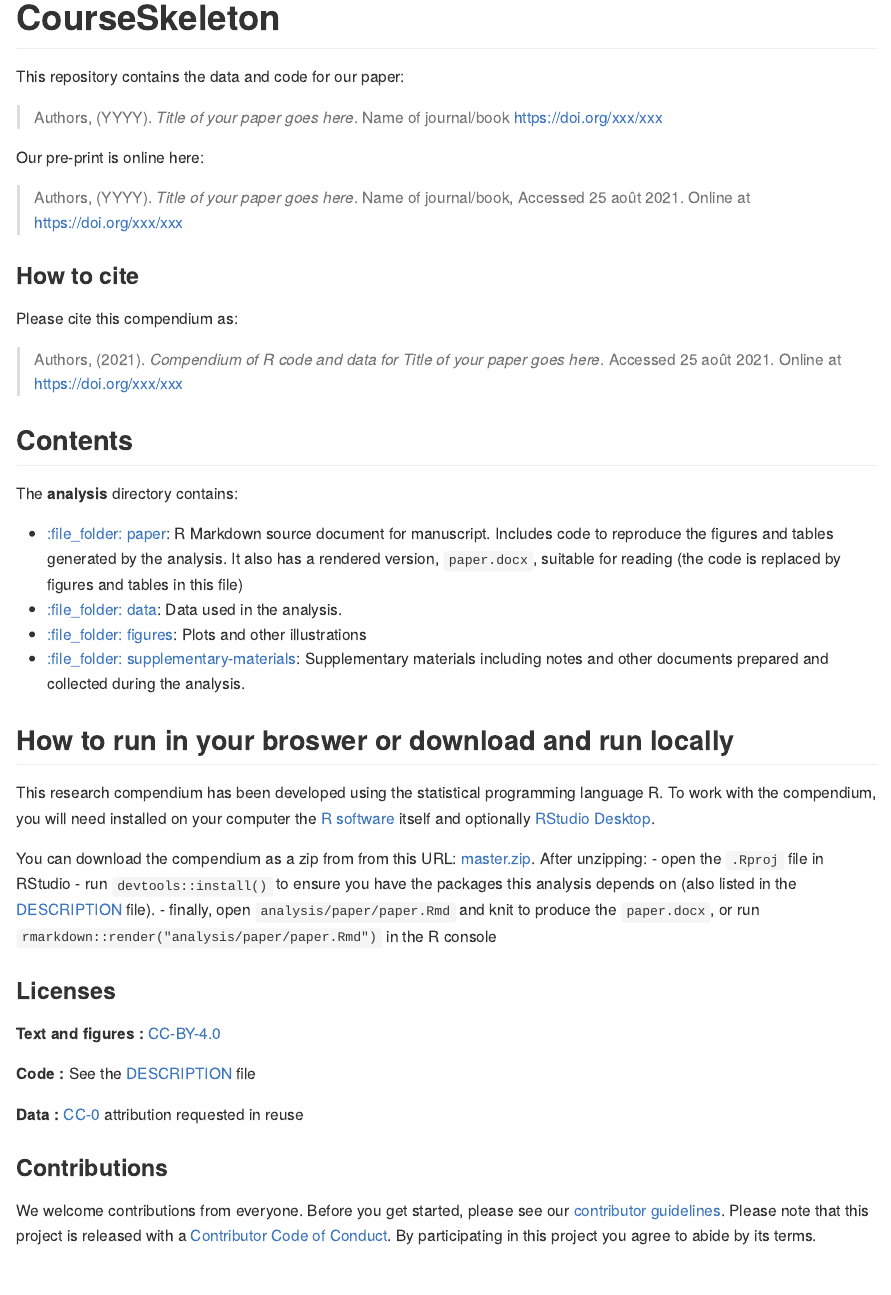
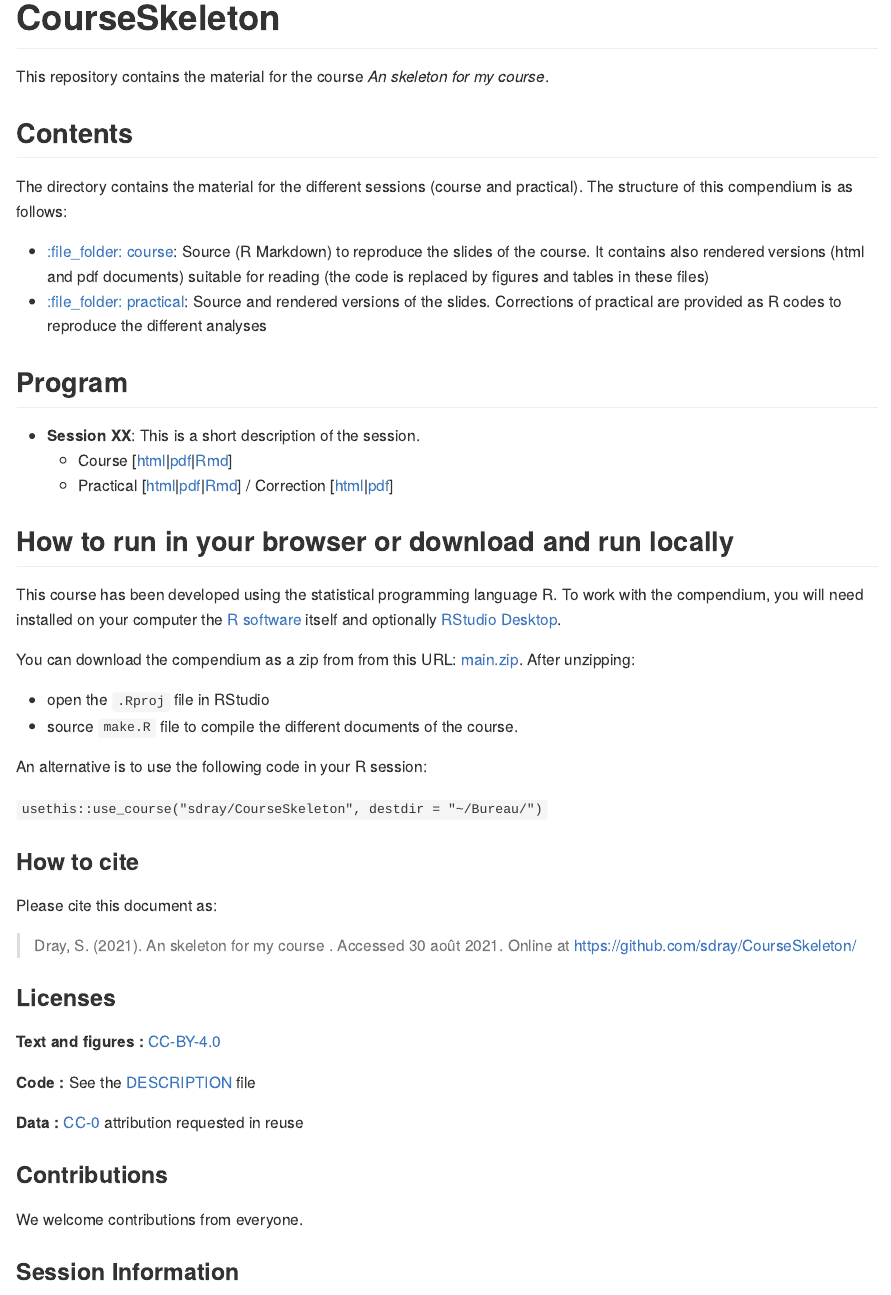
Before and after one commit to sdray/LausanneAdvanced, an R Markdown document (README.Rmd): the page in a window 1100 px wide, from its top. The pictures show the output file README.md that the author committed with the source, drawn offline in the style of GitHub; long lines of code are wrapped; badge pictures from the web are left out.

Commit message:
New structure for the homepage

````diff
--- a/README.Rmd
+++ b/README.Rmd
@@ -1,5 +1,7 @@
 ---
-output: github_document
+output:
+  github_document:
+    keep_html: true
 ---
 
 <!-- README.md is generated from README.Rmd. Please edit that file -->
@@ -11,58 +13,52 @@ knitr::opts_chunk$set(
   fig.path = "README-"
 )
 # Please put your title here to include it in the file below.
-Title <- "Title of your paper goes here"
+Title <- "An skeleton for my course"
+# Replace CourseSkeleton by the name of your repo
 ```
 
 # CourseSkeleton
 
-[![Binder](https://mybinder.org/badge_logo.svg)](https://mybinder.org/v2/gh///master?urlpath=rstudio)
+[![Binder](https://mybinder.org/badge_logo.svg)](https://mybinder.org/v2/gh/sdray/CourseSkeleton/main?urlpath=rstudio)
 
-This repository contains the data and code for our paper:
+This repository contains the material for the course *`r Title`*.
 
-> Authors, (YYYY). _`r Title`_. Name of journal/book <https://doi.org/xxx/xxx>
-
-Our pre-print is online here:
-
-> Authors, (YYYY). _`r Title`_. Name of journal/book, Accessed `r format(Sys.Date(), "%d %b %Y")`. Online at <https://doi.org/xxx/xxx>
-
-
-### How to cite
-
-Please cite this compendium as:
-
-> Authors, (`r format(Sys.Date(), "%Y")`). _Compendium of R code and data for `r Title`_. Accessed `r format(Sys.Date(), "%d %b %Y")`. Online at <https://doi.org/xxx/xxx>
 
 ## Contents
 
-The **analysis** directory contains:
+The directory contains the material for the different sessions (course and practical). The structure of this compendium is as follows:
 
-  - [:file\_folder: paper](/analysis/paper): R Markdown source document
-    for manuscript. Includes code to reproduce the figures and tables
-    generated by the analysis. It also has a rendered version,
-    `paper.docx`, suitable for reading (the code is replaced by figures
-    and tables in this file)
-  - [:file\_folder: data](/analysis/data): Data used in the analysis.
-  - [:file\_folder: figures](/analysis/figures): Plots and other
-    illustrations
-  - [:file\_folder:
-    supplementary-materials](/analysis/supplementary-materials):
-    Supplementary materials including notes and other documents
-    prepared and collected during the analysis.
+  - [:file\_folder: course](course): Source (R Markdown) to reproduce the slides of the course. It contains also rendered versions (html and pdf documents) suitable for reading (the code is replaced by figures and tables in these files)
+  - [:file\_folder: practical](practical): Source and rendered versions of the slides. Corrections of practical are provided as R codes to reproduce the different analyses
 
-## How to run in your broswer or download and run locally
+## Program
+* **Session XX**: This is a short description of the session.
+    - Course [[html](course/sessionXX/sessionXX.html)|[pdf](course/sessionXX/sessionXX.pdf)|[Rmd](course/sessionXX/sessionXX.Rmd)]
+    - Practical [[html](practical/sessionXX/sessionXX.html)|[pdf](practical/sessionXX/sessionXX.pdf)|[Rmd](practical/sessionXX/sessionXX.Rmd)] / Correction [[html](practical/sessionXX/sessionXX-corrected.html)|[pdf](practical/sessionXX/sessionXX-corrected.pdf)]
 
-This research compendium has been developed using the statistical programming
+## How to run in your browser or download and run locally
+
+This course has been developed using the statistical programming
 language R. To work with the compendium, you will need
 installed on your computer the [R software](https://cloud.r-project.org/)
 itself and optionally [RStudio Desktop](https://rstudio.com/products/rstudio/download/).
 
 You can download the compendium as a zip from from this URL:
-[master.zip](/archive/master.zip). After unzipping:
+[main.zip](https://github.com/sdray/CourseSkeleton/archive/refs/heads/main.zip). After unzipping:
+
 - open the `.Rproj` file in RStudio
-- run `devtools::install()` to ensure you have the packages this analysis depends on (also listed in the
-[DESCRIPTION](/DESCRIPTION) file).
-- finally, open `analysis/paper/paper.Rmd` and knit to produce the `paper.docx`, or run `rmarkdown::render("analysis/paper/paper.Rmd")` in the R console
+- source `make.R` file to compile the different documents of the course.
+
+An alternative is to use the following code in your R session:
+
+`usethis::use_course("sdray/CourseSkeleton", destdir = "~/Bureau/")`
+
+### How to cite
+
+Please cite this document as:
+
+> Dray, S. (`r format(Sys.Date(), "%Y")`). `r Title` . Accessed `r format(Sys.Date(), "%d %b %Y")`. Online at <https://github.com/sdray/CourseSkeleton/>
+
 
 ### Licenses
 
@@ -74,4 +70,6 @@ You can download the compendium as a zip from from this URL:
 
 ### Contributions
 
-We welcome contributions from everyone. Before you get started, please see our [contributor guidelines](CONTRIBUTING.md). Please note that this project is released with a [Contributor Code of Conduct](CONDUCT.md). By participating in this project you agree to abide by its terms.
+We welcome contributions from everyone.
+
+### Session Information
````
Also changed, not shown: README.md, README.Rmd (3 more changed lines).
